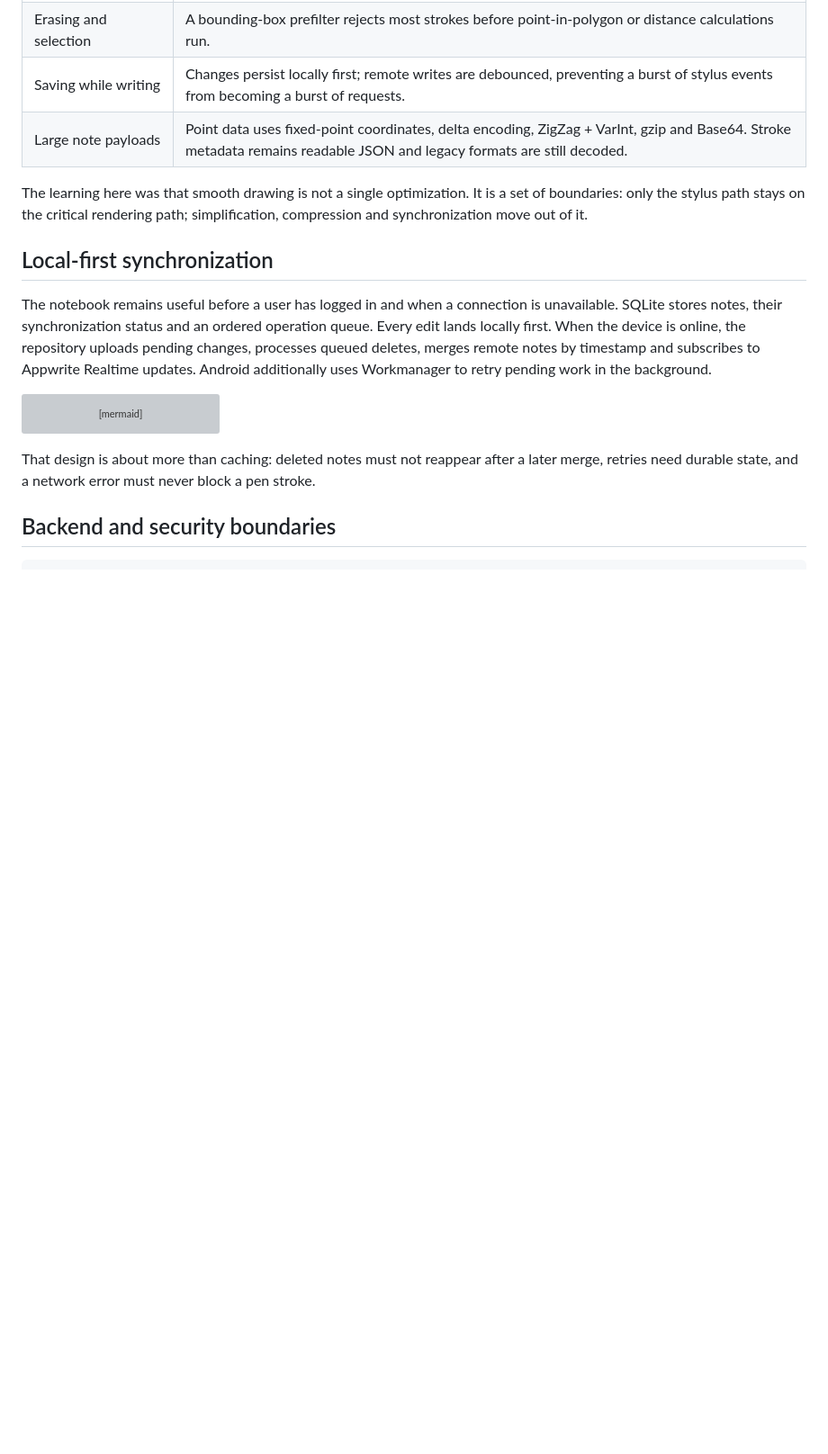
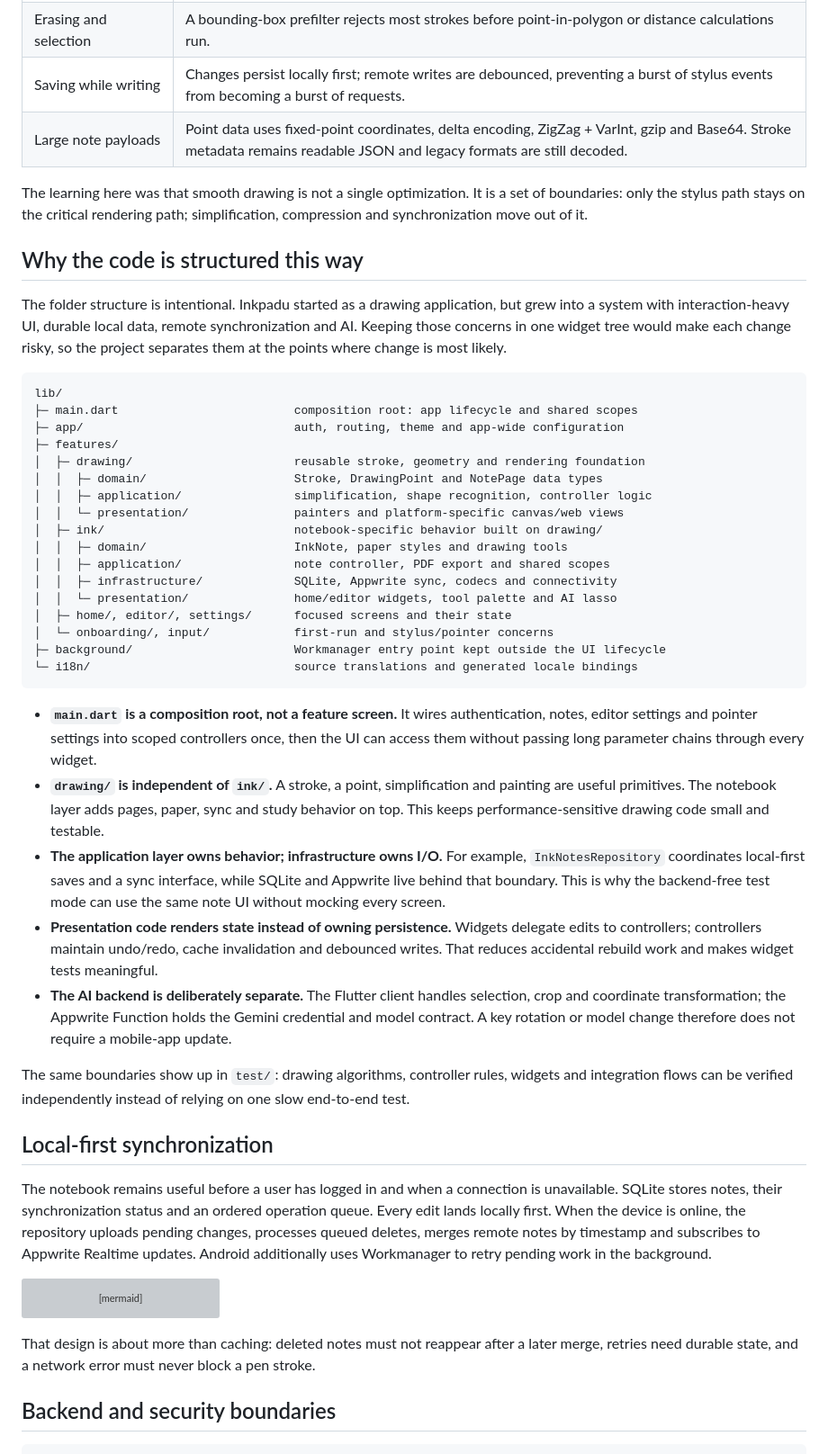
Before and after one commit to PepeDiedrich/Inkpadu, a Markdown page: README.md, the part around one of its changes. Shown at 90% size. Rendered like a GitHub page; blank space fills up the shorter version; grey boxes are pictures that could not be loaded.

````diff
--- a/README.md
+++ b/README.md
@@ -82,6 +82,56 @@ Handwriting makes every performance mistake visible. A page with hundreds of str
 
 The learning here was that smooth drawing is not a single optimization. It is a set of boundaries: only the stylus path stays on the critical rendering path; simplification, compression and synchronization move out of it.
 
+## Why the code is structured this way
+
+The folder structure is intentional. Inkpadu started as a drawing application, but grew into a system with interaction-heavy UI, durable local data, remote synchronization and AI. Keeping those concerns in one widget tree would make each change risky, so the project separates them at the points where change is most likely.
+
+```text
+lib/
+├─ main.dart                         composition root: app lifecycle and shared scopes
+├─ app/                              auth, routing, theme and app-wide configuration
+├─ features/
+│  ├─ drawing/                       reusable stroke, geometry and rendering foundation
+│  │  ├─ domain/                     Stroke, DrawingPoint and NotePage data types
+│  │  ├─ application/                simplification, shape recognition, controller logic
+│  │  └─ presentation/               painters and platform-specific canvas/web views
+│  ├─ ink/                           notebook-specific behavior built on drawing/
+│  │  ├─ domain/                     InkNote, paper styles and drawing tools
+│  │  ├─ application/                note controller, PDF export and shared scopes
+│  │  ├─ infrastructure/             SQLite, Appwrite sync, codecs and connectivity
+│  │  └─ presentation/               home/editor widgets, tool palette and AI lasso
+│  ├─ home/, editor/, settings/      focused screens and their state
+│  └─ onboarding/, input/            first-run and stylus/pointer concerns
+├─ background/                       Workmanager entry point kept outside the UI lifecycle
+└─ i18n/                             source translations and generated locale bindings
+```
+
+- **`main.dart` is a composition root, not a feature screen.** It wires
+  authentication, notes, editor settings and pointer settings into scoped
+  controllers once, then the UI can access them without passing long parameter
+  chains through every widget.
+- **`drawing/` is independent of `ink/`.** A stroke, a point, simplification
+  and painting are useful primitives. The notebook layer adds pages, paper,
+  sync and study behavior on top. This keeps performance-sensitive drawing
+  code small and testable.
+- **The application layer owns behavior; infrastructure owns I/O.** For
+  example, `InkNotesRepository` coordinates local-first saves and a sync
+  interface, while SQLite and Appwrite live behind that boundary. This is why
+  the backend-free test mode can use the same note UI without mocking every
+  screen.
+- **Presentation code renders state instead of owning persistence.** Widgets
+  delegate edits to controllers; controllers maintain undo/redo, cache
+  invalidation and debounced writes. That reduces accidental rebuild work and
+  makes widget tests meaningful.
+- **The AI backend is deliberately separate.** The Flutter client handles
+  selection, crop and coordinate transformation; the Appwrite Function holds
+  the Gemini credential and model contract. A key rotation or model change
+  therefore does not require a mobile-app update.
+
+The same boundaries show up in `test/`: drawing algorithms, controller rules,
+widgets and integration flows can be verified independently instead of relying
+on one slow end-to-end test.
+
 ## Local-first synchronization
 
 The notebook remains useful before a user has logged in and when a connection is unavailable. SQLite stores notes, their synchronization status and an ordered operation queue. Every edit lands locally first. When the device is online, the repository uploads pending changes, processes queued deletes, merges remote notes by timestamp and subscribes to Appwrite Realtime updates. Android additionally uses Workmanager to retry pending work in the background.
````
Also changed, not shown: other parts of README.md (+38 -0 lines).
